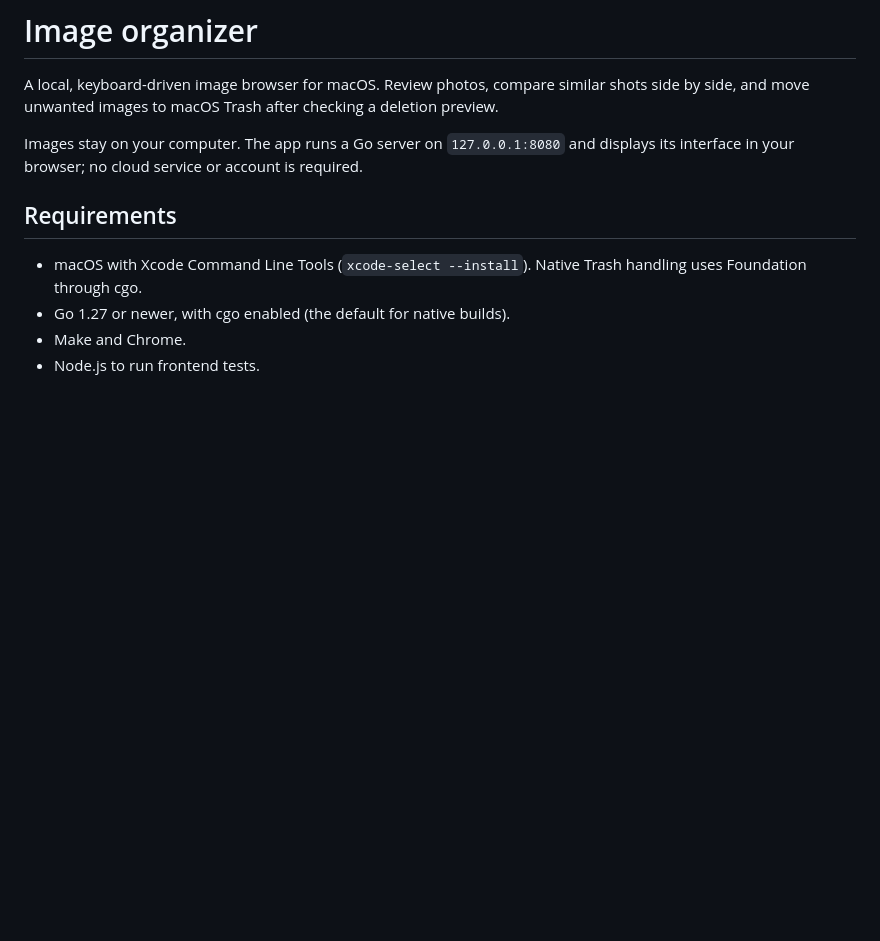
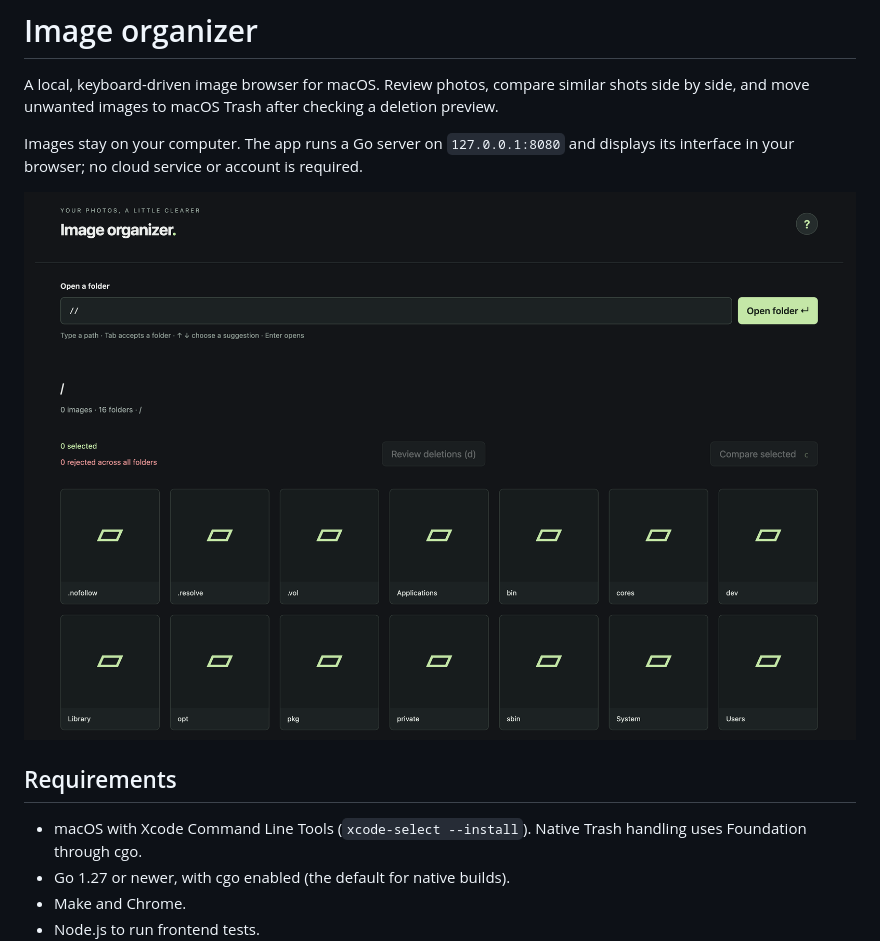
Before and after one commit to AEkman/image-organizer, a Markdown page: README.md, the part around the change. Drawn GitHub-style; pictures changed too: image-organizer-screenshot.png (added); blank space fills up the shorter version.

Commit message:
Show application screenshot in README

```diff
--- a/README.md
+++ b/README.md
@@ -3,6 +3,8 @@
 A local, keyboard-driven image browser for macOS. Review photos, compare similar shots side by side, and move unwanted images to macOS Trash after checking a deletion preview.
 
 Images stay on your computer. The app runs a Go server on `127.0.0.1:8080` and displays its interface in your browser; no cloud service or account is required.
+
+![Image organizer folder browser with keyboard controls and folder tiles](image-organizer-screenshot.png)
 
 ## Requirements
 
```
Also changed, not shown: docs/2026-11-04-readme-screenshot.md (added, +3 -0 lines).
